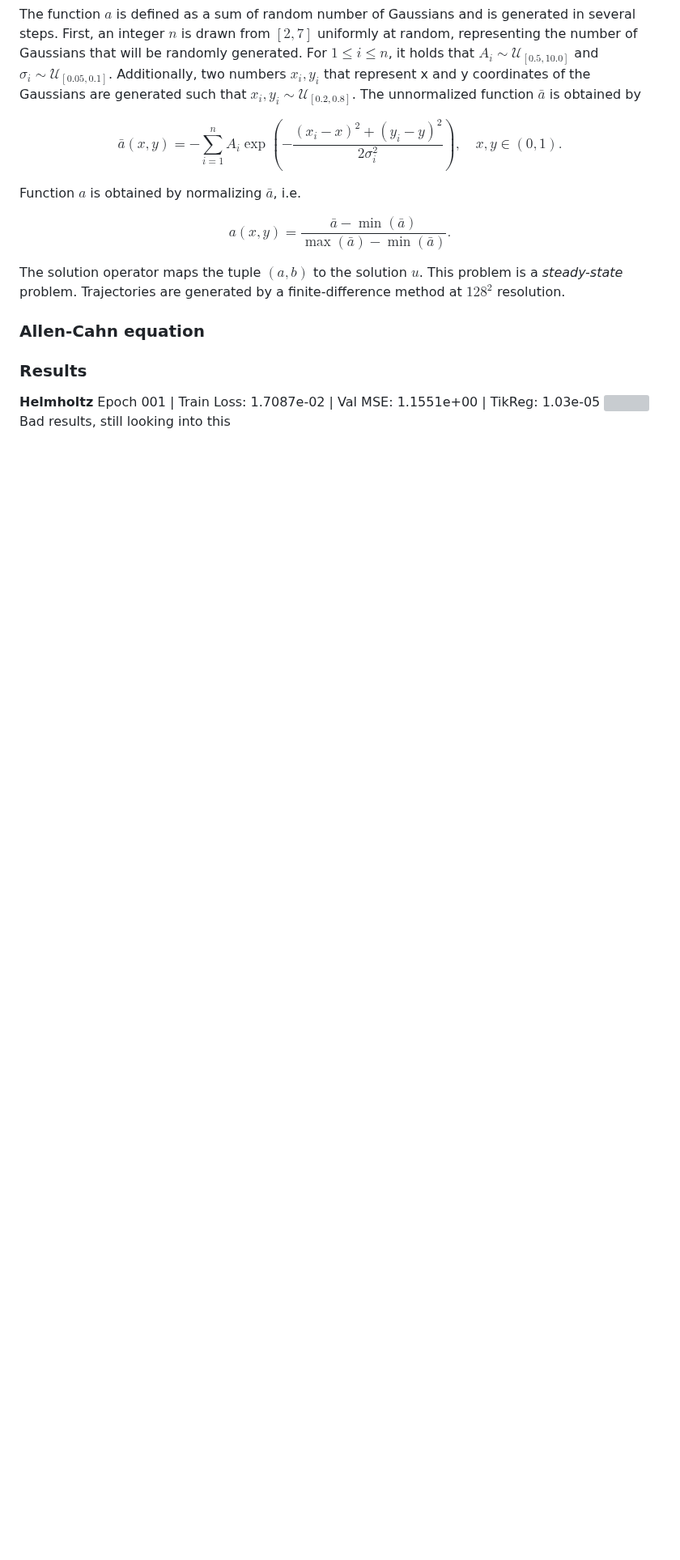
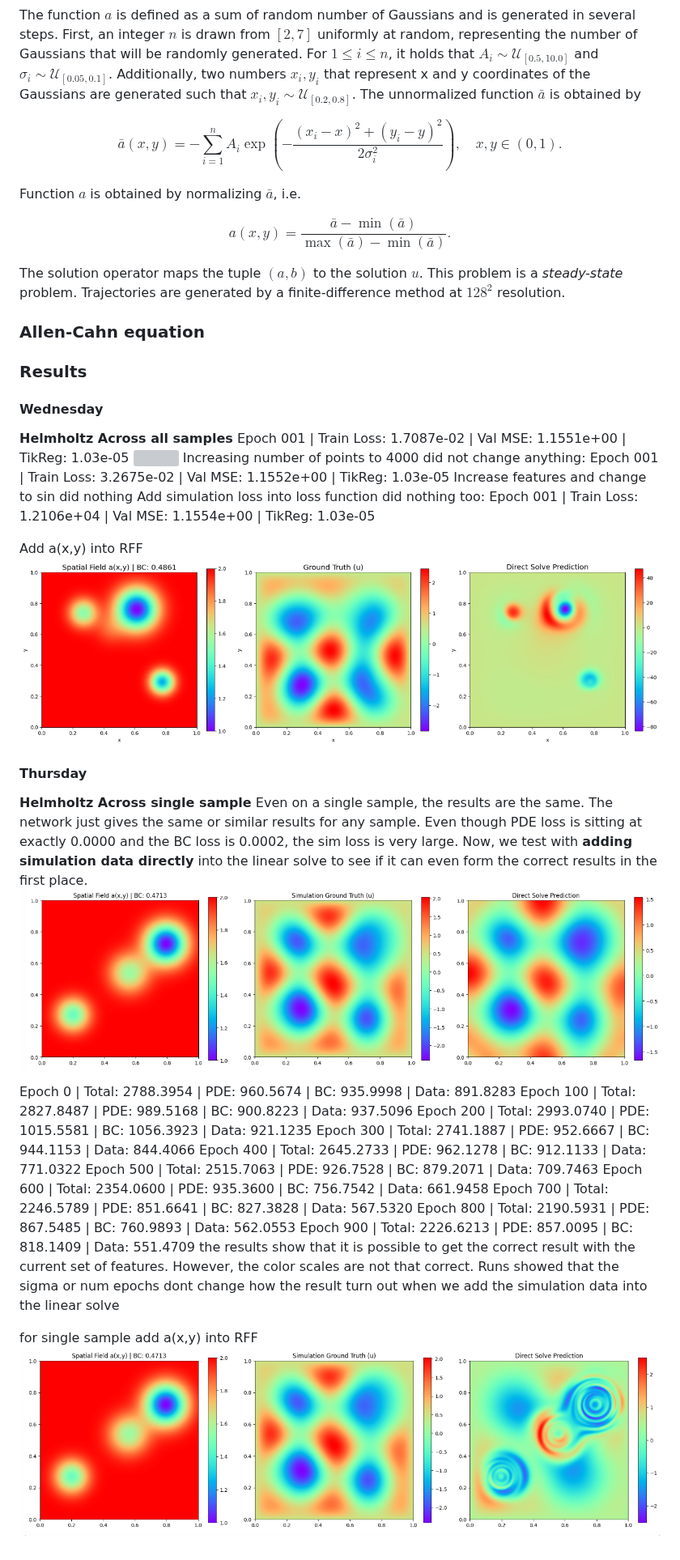
Before and after one commit to wang-yuancheng/piml, a Markdown page: docs/updates/2026-06-29-wk8.md, the part around one of its changes. Shown at 81% size. GitHub-like rendering; pictures changed too: docs/assets/wk8/thursday-results-0.png (added), docs/assets/wk8/thursday-results-1.png (added), docs/assets/wk8/wednesday-results-1.png (added); blank space fills up the shorter version; grey boxes are pictures that could not be loaded.

Commit message:
Run experiments

```diff
--- a/docs/updates/2026-06-29-wk8.md
+++ b/docs/updates/2026-06-29-wk8.md
@@ -63,7 +64,38 @@ The solution operator maps the tuple $(a, b)$ to the solution $u$. This problem
 
 
 ### Results
-**Helmholtz**
+#### Wednesday
+**Helmholtz Across all samples**
 Epoch 001 | Train Loss: 1.7087e-02 | Val MSE: 1.1551e+00 | TikReg: 1.03e-05
 <img src="../assets/wk8/wednesday-results.png" width="1000">
-Bad results, still looking into this
+Increasing number of points to 4000 did not change anything:
+Epoch 001 | Train Loss: 3.2675e-02 | Val MSE: 1.1552e+00 | TikReg: 1.03e-05
+Increase features and change to sin did nothing
+Add simulation loss into loss function did nothing too:
+Epoch 001 | Train Loss: 1.2106e+04 | Val MSE: 1.1554e+00 | TikReg: 1.03e-05
+
+Add a(x,y) into RFF
+<img src="../assets/wk8/wednesday-results-1.png" width="1000">
+
+#### Thursday
+**Helmholtz Across single sample**
+Even on a single sample, the results are the same. The network just gives the same or similar results for any sample. Even though PDE loss is sitting at exactly 0.0000 and the BC loss is 0.0002, the sim loss is very large.
+Now, we test with **adding simulation data directly** into the linear solve to see if it can even form the correct results in the first place.
+<img src="../assets/wk8/thursday-results-0.png" width="1000">
+
+
+Epoch 0 | Total: 2788.3954 | PDE: 960.5674 | BC: 935.9998 | Data: 891.8283
+Epoch 100 | Total: 2827.8487 | PDE: 989.5168 | BC: 900.8223 | Data: 937.5096
+Epoch 200 | Total: 2993.0740 | PDE: 1015.5581 | BC: 1056.3923 | Data: 921.1235
+Epoch 300 | Total: 2741.1887 | PDE: 952.6667 | BC: 944.1153 | Data: 844.4066
+Epoch 400 | Total: 2645.2733 | PDE: 962.1278 | BC: 912.1133 | Data: 771.0322
+Epoch 500 | Total: 2515.7063 | PDE: 926.7528 | BC: 879.2071 | Data: 709.7463
+Epoch 600 | Total: 2354.0600 | PDE: 935.3600 | BC: 756.7542 | Data: 661.9458
+Epoch 700 | Total: 2246.5789 | PDE: 851.6641 | BC: 827.3828 | Data: 567.5320
+Epoch 800 | Total: 2190.5931 | PDE: 867.5485 | BC: 760.9893 | Data: 562.0553
+Epoch 900 | Total: 2226.6213 | PDE: 857.0095 | BC: 818.1409 | Data: 551.4709
+the results show that it is possible to get the correct result with the current set of features. However, the color scales are not that correct.
+Runs showed that the sigma or num epochs dont change how the result turn out when we add the simulation data into the linear solve
+
+for single sample add a(x,y) into RFF
+<img src="../assets/wk8/thursday-results-1.png" width="1000">
```
Also changed, not shown: other parts of docs/updates/2026-06-29-wk8.md (+2 -1 lines), 2 other files.
